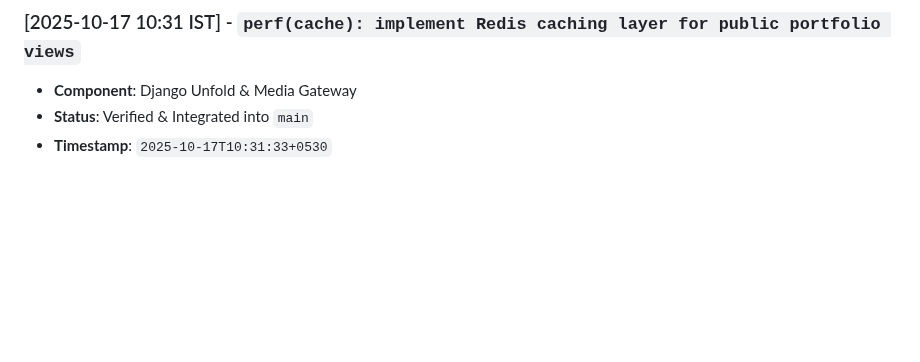
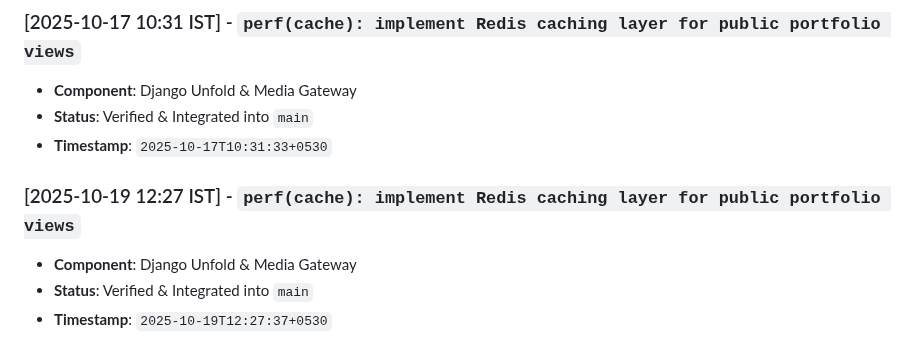
Before and after one commit to abdullah00ashraf/portfolio-backend, a Markdown page: docs/BACKEND_ARCHITECTURE_LOG.md, the part around the change. Drawn GitHub-style; blank space fills up the shorter version.

Commit message:
perf(cache): implement Redis caching layer for public portfolio views

```diff
--- a/docs/BACKEND_ARCHITECTURE_LOG.md
+++ b/docs/BACKEND_ARCHITECTURE_LOG.md
@@ -173,3 +173,8 @@ This document tracks verified architectural iterations, feature additions, and p
 - **Component**: Django Unfold & Media Gateway
 - **Status**: Verified & Integrated into `main`
 - **Timestamp**: `2025-10-17T10:31:33+0530`
+
+### [2025-10-19 12:27 IST] - `perf(cache): implement Redis caching layer for public portfolio views`
+- **Component**: Django Unfold & Media Gateway
+- **Status**: Verified & Integrated into `main`
+- **Timestamp**: `2025-10-19T12:27:37+0530`
```
